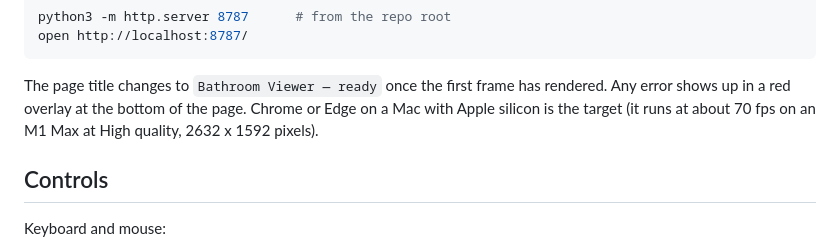
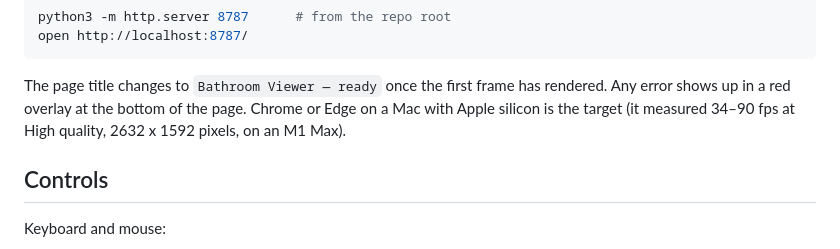
Before and after one commit to indierawk2k2/bathroomRemodel, a Markdown page: README.md, the part around the change. GitHub-like rendering.

Commit message:
br-uio: verification screenshots (shots/int-*), measured frame times in SPEC / README
Co-Authored-By: Claude Opus 5.5 <noreply@anthropic.com>

```diff
--- a/README.md
+++ b/README.md
@@ -20,8 +20,8 @@ open http://localhost:8787/
 
 The page title changes to `Bathroom Viewer — ready` once the first frame has
 rendered. Any error shows up in a red overlay at the bottom of the page.
-Chrome or Edge on a Mac with Apple silicon is the target (it runs at about
-70 fps on an M1 Max at High quality, 2632 x 1592 pixels).
+Chrome or Edge on a Mac with Apple silicon is the target (it measured 34–90 fps at High quality, 2632 x 1592 pixels,
+on an M1 Max).
 
 ## Controls
 
```
Also changed, not shown: docs/SPEC.md (+3 -1 lines).
